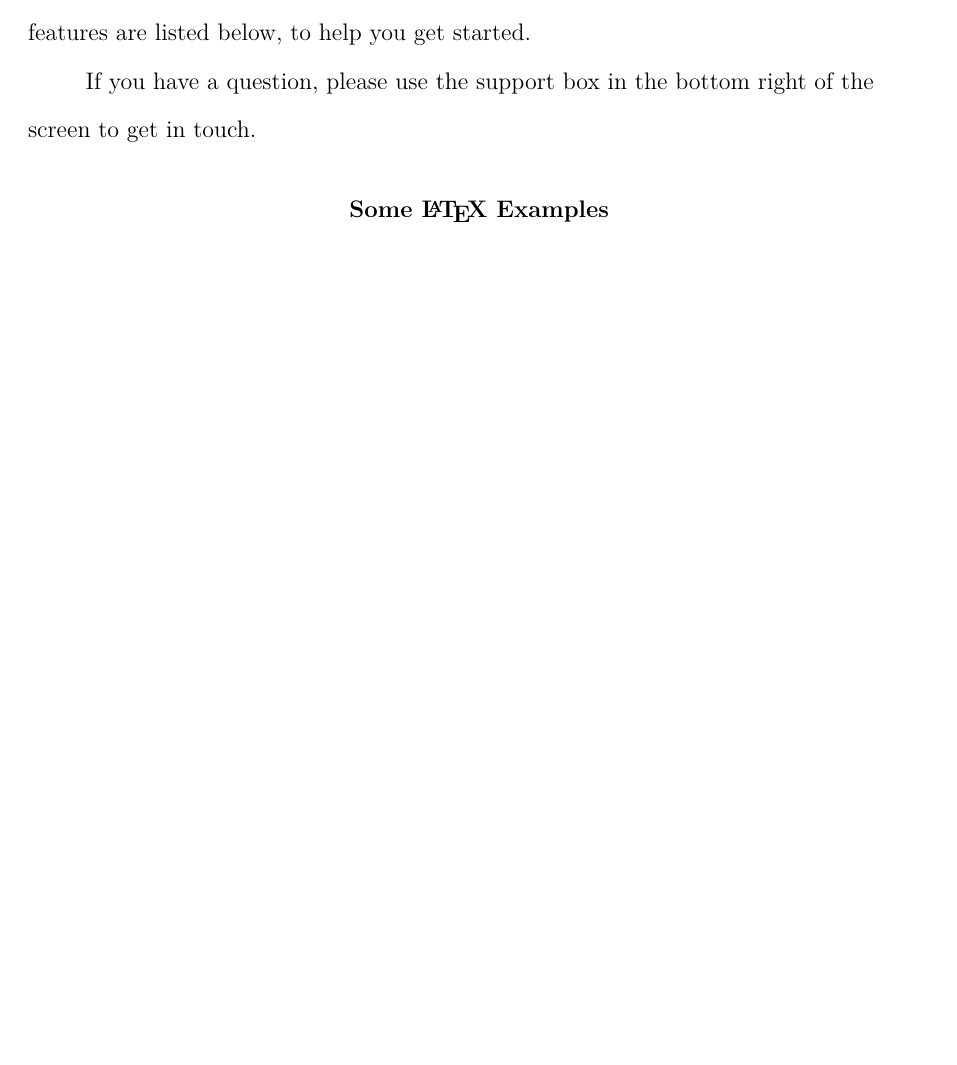
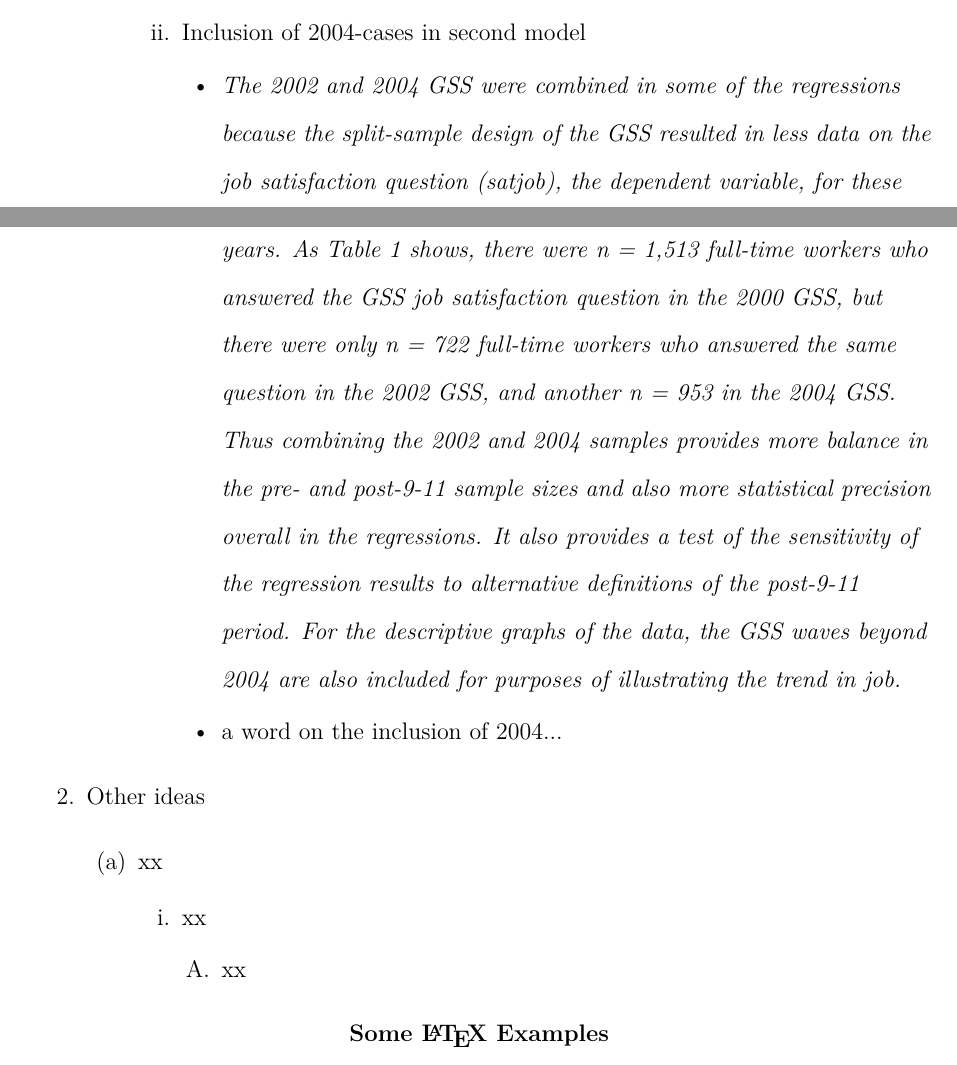
Before and after one commit to schliebs/govt_jobsatisfaction_911_revisited, a LaTeX paper (tex/replication_911.tex): part of page 3 of 7 before the commit and two parts of pages 3 and 4 of 8 after it, the two joined at a grey line, cut at the place of the change, the shorter picture padded with empty space. Compiled offline with pdfLaTeX.

Commit message:
worked on a first collection of ideas

```diff
--- a/tex/replication_911.tex
+++ b/tex/replication_911.tex
@@ -5,6 +5,7 @@
 \usepackage{amsmath}
 \usepackage{graphicx}
 \usepackage[colorinlistoftodos]{todonotes}
+\usepackage{epigraph}
 
 \title{Replication of Van Ryzin (2012): The Curious Case of the Post-9-11 Boost in Government Job Satisfaction}
 \shorttitle{Your APA6-Style Manuscript}
@@ -18,6 +19,5 @@
 
 \section{Introduction}
 
-Your introduction goes here! Some examples of commonly used commands and features are listed below, to help you get started.
+This will be a first playground for collecting ideas and evidence.
 
-If you have a question, please use the support box in the bottom right of the screen to get in touch.
@@ -24,3 +55,24 @@ If you have a question, please use the support box in the bottom right of the sc
+			\item Inclusion of 2004-cases in second model
+			\begin{itemize}
+				\item
+				\textit{The 2002 and 2004 GSS were combined in some of the regressions because the split-sample design of the GSS resulted in less data on the job satisfaction question (satjob), the dependent variable, for these years. As Table 1 shows, there were n = 1,513 full-time workers who answered the GSS job satisfaction question in the 2000 GSS, but there were only n = 722 full-time workers who answered the same question in the 2002 GSS, and another n = 953 in the 2004 GSS. Thus combining the 2002 and 2004 samples provides more balance in the pre- and post-9-11 sample sizes and also more statistical precision overall in the regressions. It also provides a test of the sensitivity of the regression results to alternative definitions of the post-9-11 period. For the descriptive graphs of the data, the GSS waves beyond 2004 are also included for purposes of illustrating the trend in job.}
+				\item
+				a word on the inclusion of 2004...
+			\end{itemize}
+		\end{enumerate}
+	\end{enumerate}
+
+	\item Other ideas
+	\begin{enumerate}
+		\item xx
+		\begin{enumerate}
+			\item xx
+			\begin{enumerate}
+				\item xx
+			\end{enumerate}
+		\end{enumerate}
+	\end{enumerate}
+\end{enumerate}
 
 \section{Some \LaTeX{} Examples}
 \label{sec:examples}
```
Also changed, not shown: tex/replication_911.pdf, tex/replication_911.tex (31 more changed lines), 3 other files.
